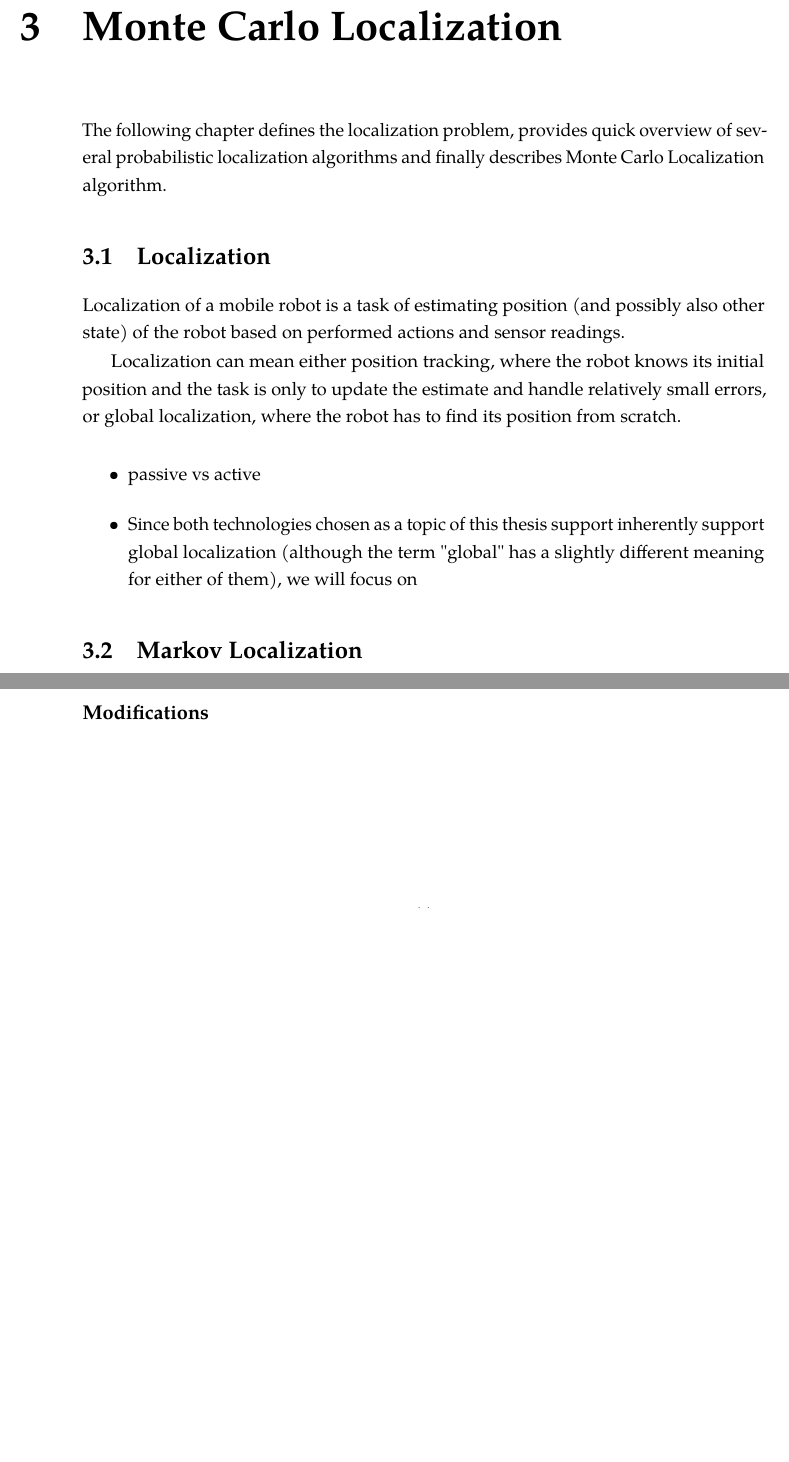
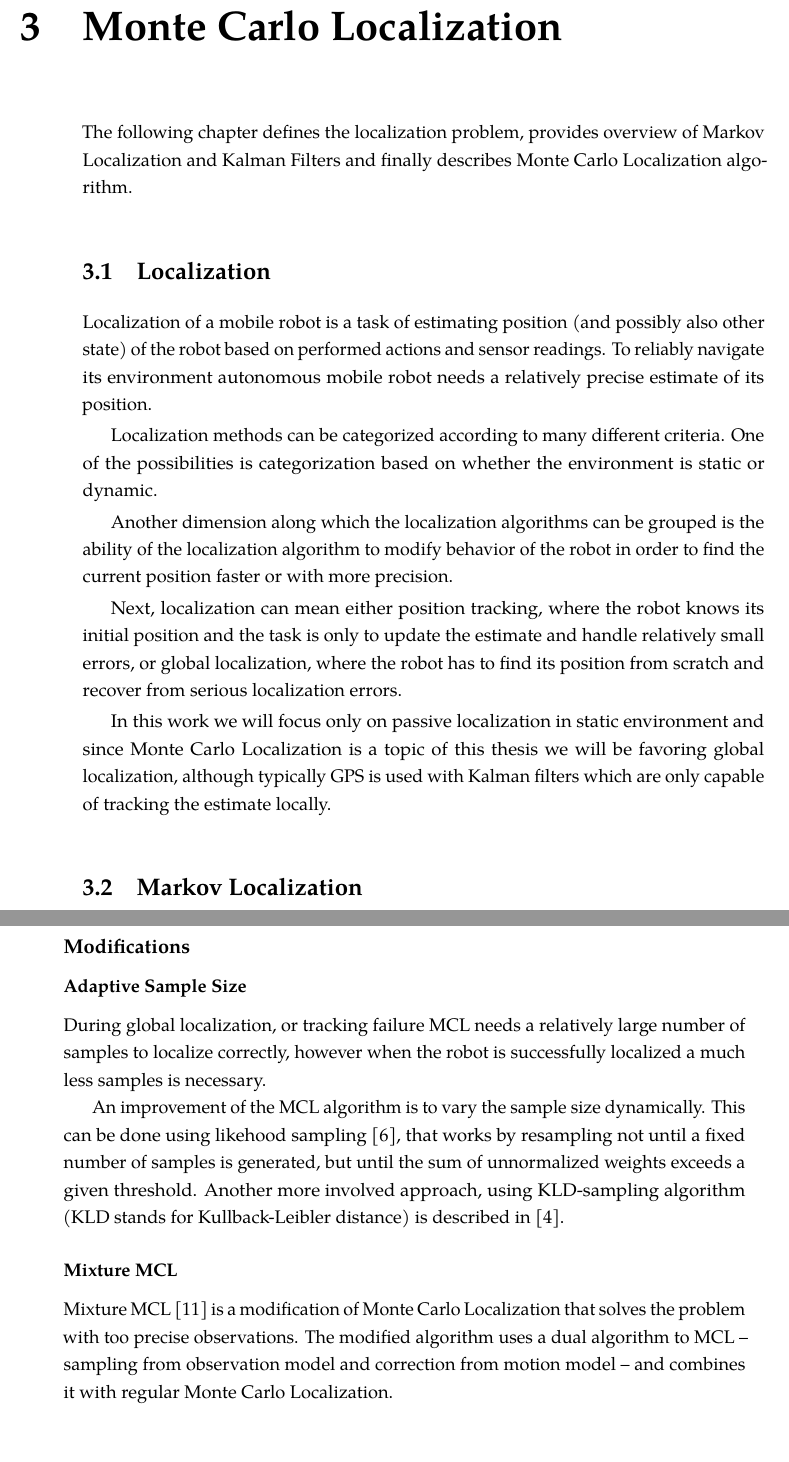
Before and after one commit to bluecube/thesis, a LaTeX thesis (text/thesis.tex, which reads text/tex/mcl.tex, text/thesis.bib): two parts of pages 15 and 19 of 29 before the commit and two parts of pages 15 and 20 of 30 after it, joined at a grey line, cut so that both start at the same text, the shorter picture padded with empty space. Compiled offline with pdfLaTeX.

Commit message:
Chapter about MCL, version 1.0

```diff
--- a/text/tex/mcl.tex
+++ b/text/tex/mcl.tex
@@ -1,24 +1,33 @@
 \chapter{Monte Carlo Localization}
 \label{chap:mcl}
 
-The following chapter defines the localization problem, provides quick overview
-of several probabilistic localization algorithms and finally describes
+The following chapter defines the localization problem, provides overview
+of Markov Localization and Kalman Filters and finally describes
 Monte Carlo Localization algorithm.
 
 \section{Localization}
 Localization of a mobile robot is a task of estimating position (and possibly
 also other state) of the robot based on performed actions and sensor readings.
+To reliably navigate its environment autonomous mobile robot needs
+a relatively precise estimate of its position.
 
-Localization can mean either position tracking, where the robot knows its initial
+Localization methods can be categorized according to many different criteria.
+One of the possibilities is categorization based on whether the environment is static
+or dynamic.
+
+Another dimension along which the localization algorithms can be grouped
+is the ability of the localization algorithm to modify behavior of the robot
+in order to find the current position faster or with more precision.
+
+Next, localization can mean either position tracking, where the robot knows its initial
 position and the task is only to update the estimate and handle relatively small
-errors, or global localization, where the robot has to find its position from scratch.
+errors, or global localization, where the robot has to find its position from scratch
+and recover from serious localization errors.
 
-\begin{itemize}
-\item passive vs active
-\item Since both technologies chosen as a topic of this thesis support inherently
-	support global localization (although the term "global" has a slightly
-	different meaning for either of them), we will focus on
-\end{itemize}
+In this work we will focus only on passive localization in static environment and
+since Monte Carlo Localization is a topic of this thesis we will be favoring
+global localization, although typically GPS is used with Kalman filters
+which are only capable of tracking the estimate locally.
 
 \section{Markov Localization}
 
@@ -318,3 +327,25 @@ MCL keeps a set of samples \(S_i = \{s^k_{i} | k = 1,\dotsc,n\} \) drawn from
 \end{description}
 
 \subsection{Modifications}
+
+\subsubsection{Adaptive Sample Size}
+During global localization, or tracking failure MCL needs a relatively large number
+of samples to localize correctly, however when the robot is successfully localized
+a much less samples is necessary.
+
+An improvement of the MCL algorithm is to vary the sample size dynamically.
+This can be done using likehood sampling \cite{fox99}, that works by
+resampling not until a fixed number of samples is
+generated, but until the sum of unnormalized weights exceeds a given threshold.
+Another more involved approach, using KLD-sampling algorithm
+(KLD stands for Kullback-Leibler distance) is described in \cite{fox03}.
+
+%\subsubsection{Delayed Resampling}
+
+\subsubsection{Mixture MCL}
+
+Mixture MCL \cite{thrun99} is a modification of Monte Carlo Localization that
+solves the problem with too precise observations.
+The modified algorithm uses a dual algorithm to MCL -- sampling from
+observation model and correction from motion model -- and combines it with
+regular Monte Carlo Localization.
--- a/text/thesis.bib
+++ b/text/thesis.bib
@@ -104,0 +129 @@
+	number = {12},
```
Also changed, not shown: text/tex/gps_and_mcl.tex (+8 -0 lines), text/tex/mcl.tex (4 more changed lines), text/thesis.bib (32 more changed lines).
